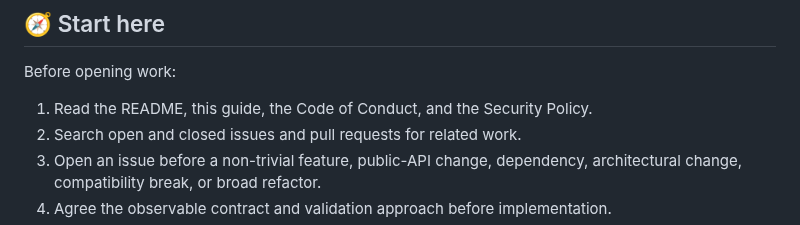
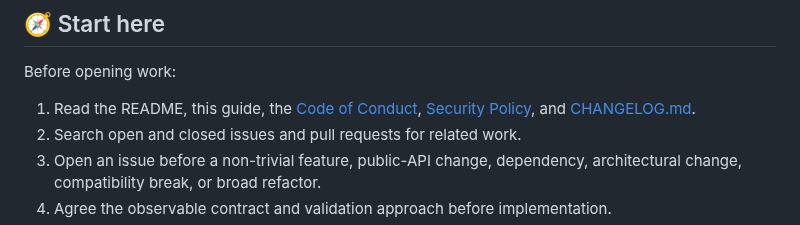
Before and after one commit to danielep71/VBA-DATETIMEPICKER, a Markdown page: CONTRIBUTING.md, the part around the change. GitHub-like rendering.

Commit message:
docs: link changelog from contribution guide

```diff
--- a/CONTRIBUTING.md
+++ b/CONTRIBUTING.md
@@ -49,7 +49,8 @@ never disclose sensitive details in a public issue or pull request.
 
 Before opening work:
 
-1. Read the README, this guide, the Code of Conduct, and the Security Policy.
+1. Read the README, this guide, the [Code of Conduct](CODE_OF_CONDUCT.md),
+   [Security Policy](SECURITY.md), and [CHANGELOG.md](CHANGELOG.md).
 2. Search open and closed issues and pull requests for related work.
 3. Open an issue before a non-trivial feature, public-API change, dependency,
    architectural change, compatibility break, or broad refactor.
```
